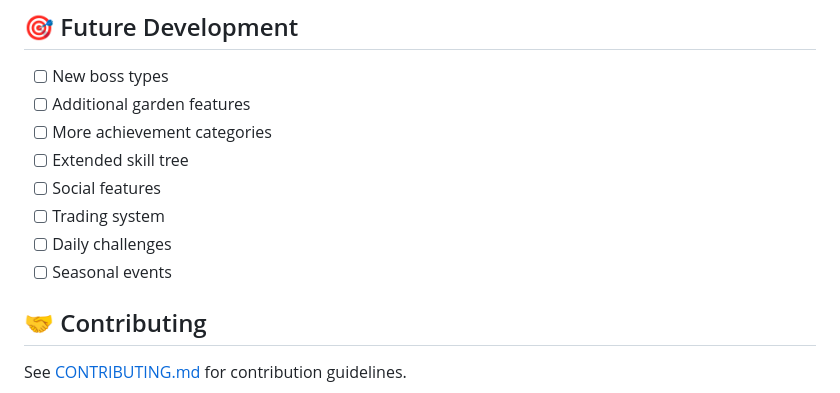
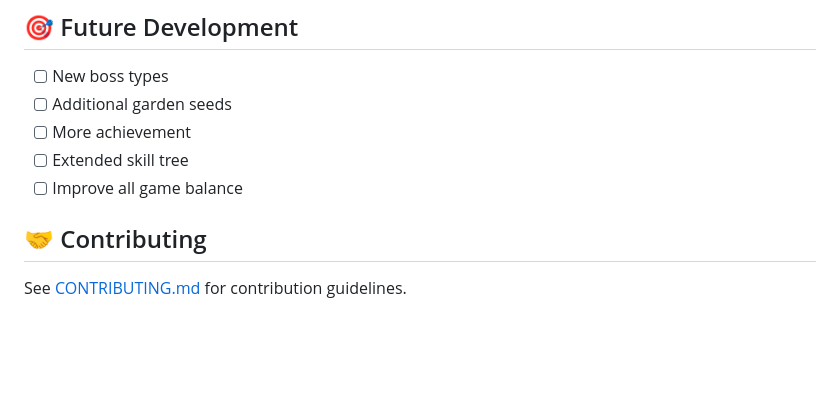
Before and after one commit to xMatheuser/ClickOnline2, a Markdown page: README.md, the part around the change. Drawn GitHub-style; blank space fills up the shorter version.

Commit message:
adiciao readme

```diff
--- a/README.md
+++ b/README.md
@@ -124,13 +124,10 @@ Click Online 2.0 is a multiplayer incremental/idle game where players work toget
 
 ## 🎯 Future Development
 - [ ] New boss types
-- [ ] Additional garden features
-- [ ] More achievement categories
+- [ ] Additional garden seeds
+- [ ] More achievement
 - [ ] Extended skill tree
-- [ ] Social features
-- [ ] Trading system
-- [ ] Daily challenges
-- [ ] Seasonal events
+- [ ] Improve all game balance
 
 ## 🤝 Contributing
 See [CONTRIBUTING.md](CONTRIBUTING.md) for contribution guidelines.
```
